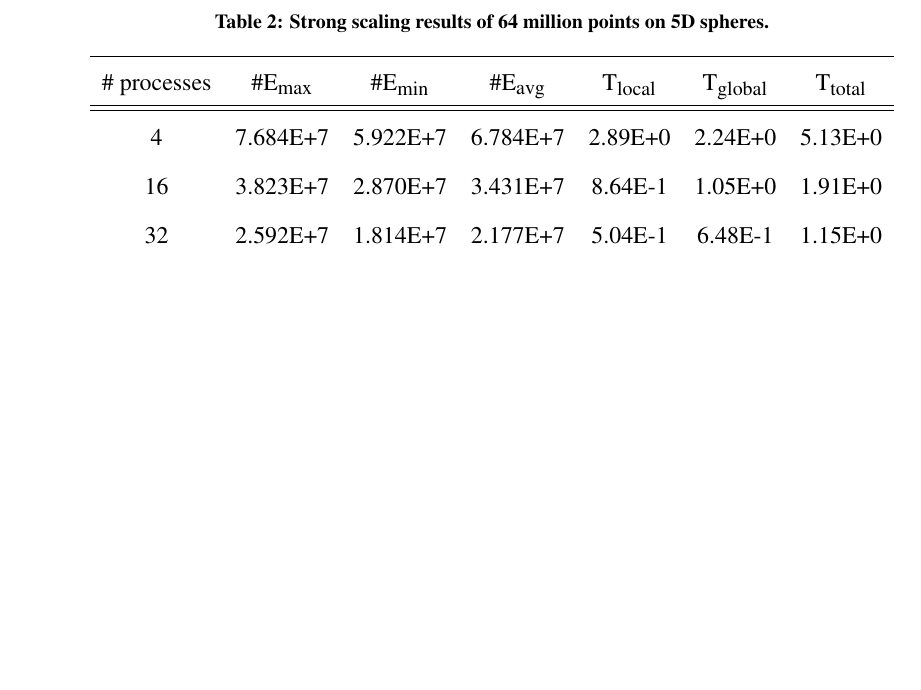
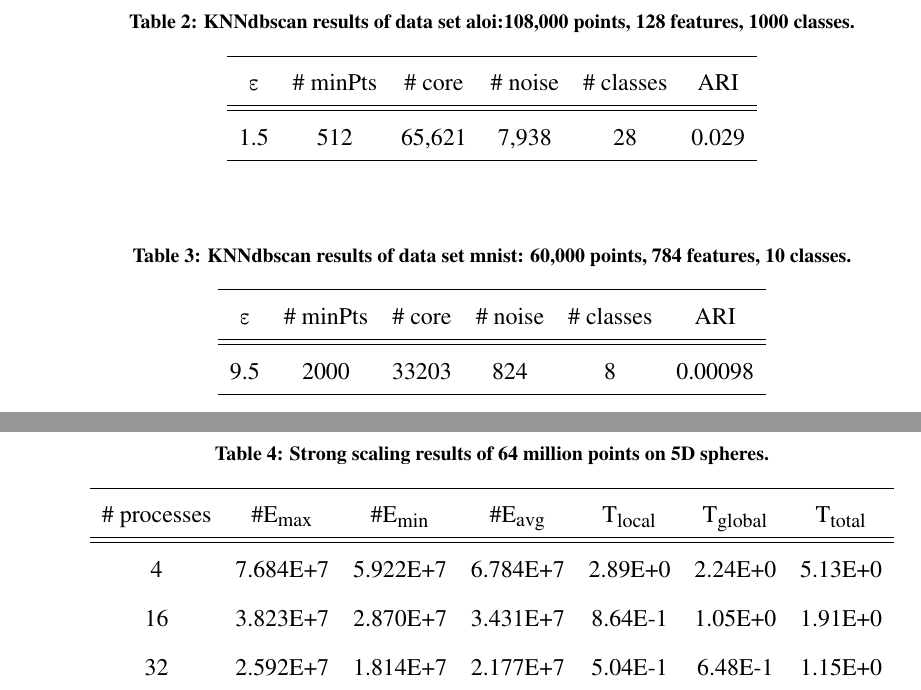
Before and after one commit to Prajwal-Prathiksh/knndbscan, a LaTeX document (experiments/scaling_results.tex): part of page 3 of 11 before the commit and two parts of pages 3 and 4 of 12 after it, the two joined at a grey line, cut at the place of the change, the shorter picture padded with empty space. Compiled offline with pdfLaTeX; a LaTeX package or settings file that is missing is left out.

```diff
--- a/experiments/scaling_results.tex
+++ b/experiments/scaling_results.tex
@@ -168,6 +168,36 @@
 \end{figure}
 
 
+\clearpage
+\paragraph{$\bullet$ \large{Experiment 2: clustering of aloi and mnist}}
+$ $\newline
+\renewcommand{\arraystretch}{1.7}
+\begin{table}[h]
+\centering
+    \caption{\textbf{KNNdbscan results of data set aloi:108,000 points, 128 features, 1000 classes.} }
+    \label{5Dweak}
+\begin{tabular}{cccccc}
+    \hline %
+$\epsilon$ &\# minPts  &\# core   &\# noise &\# classes  &ARI\\
+\hline\hline
+1.5 &512  &65,621   &7,938   &28 &0.029\\
+\hline
+    \end{tabular}
+\end{table}
+$ $\newline
+\renewcommand{\arraystretch}{1.7}
+\begin{table}[h]
+\centering
+    \caption{\textbf{KNNdbscan results of data set mnist: 60,000 points, 784 features, 10 classes.} }
+    \label{5Dweak}
+\begin{tabular}{cccccc}
+    \hline %
+$\epsilon$ &\# minPts  &\# core   &\# noise &\# classes  &ARI\\
+\hline\hline
+9.5 &2000 &33203 &824 &8 &0.00098\\
+\hline
+    \end{tabular}
+\end{table}
 
 %%%%%%%strong scaling:64M
 \clearpage
```
Also changed, not shown: experiments/plots/weak.txt (+5 -5 lines), experiments/scaling_results.tex (10 more changed lines).
